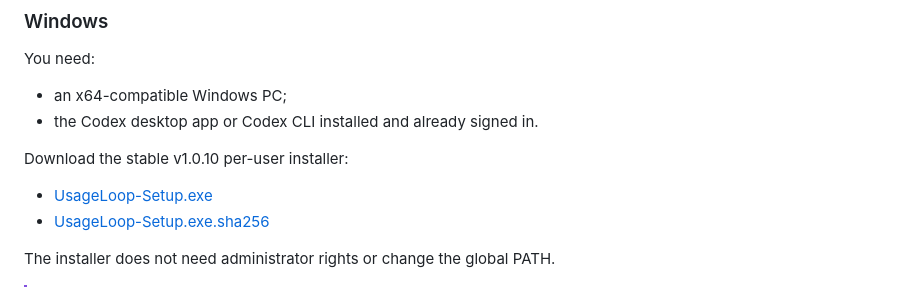
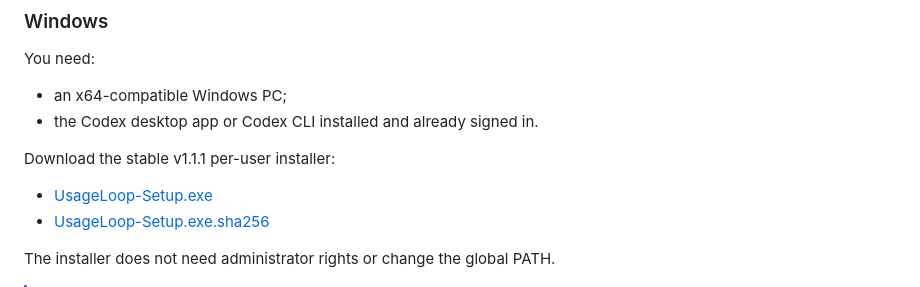
Before and after one commit to benthompsondev/usageloop, a Markdown page: README.md, the part around one of its changes. Drawn GitHub-style.

```diff
--- a/README.md
+++ b/README.md
@@ -37,5 +37,5 @@ You need:
 - an x64-compatible Windows PC;
 - the Codex desktop app or Codex CLI installed and already signed in.
 
-Download the stable v1.0.10 per-user installer:
+Download the stable v1.1.1 per-user installer:
 
```
Also changed, not shown: other parts of README.md (+4 -4 lines), docs/screenshots/settings-daily.png, docs/screenshots/settings-weekly-expanded-1024x768.png, docs/screenshots/settings-weekly-expanded.png, docs/screenshots/settings-weekly-time-focused.png (added), docs/screenshots/settings-weekly.png, 10 other files.
